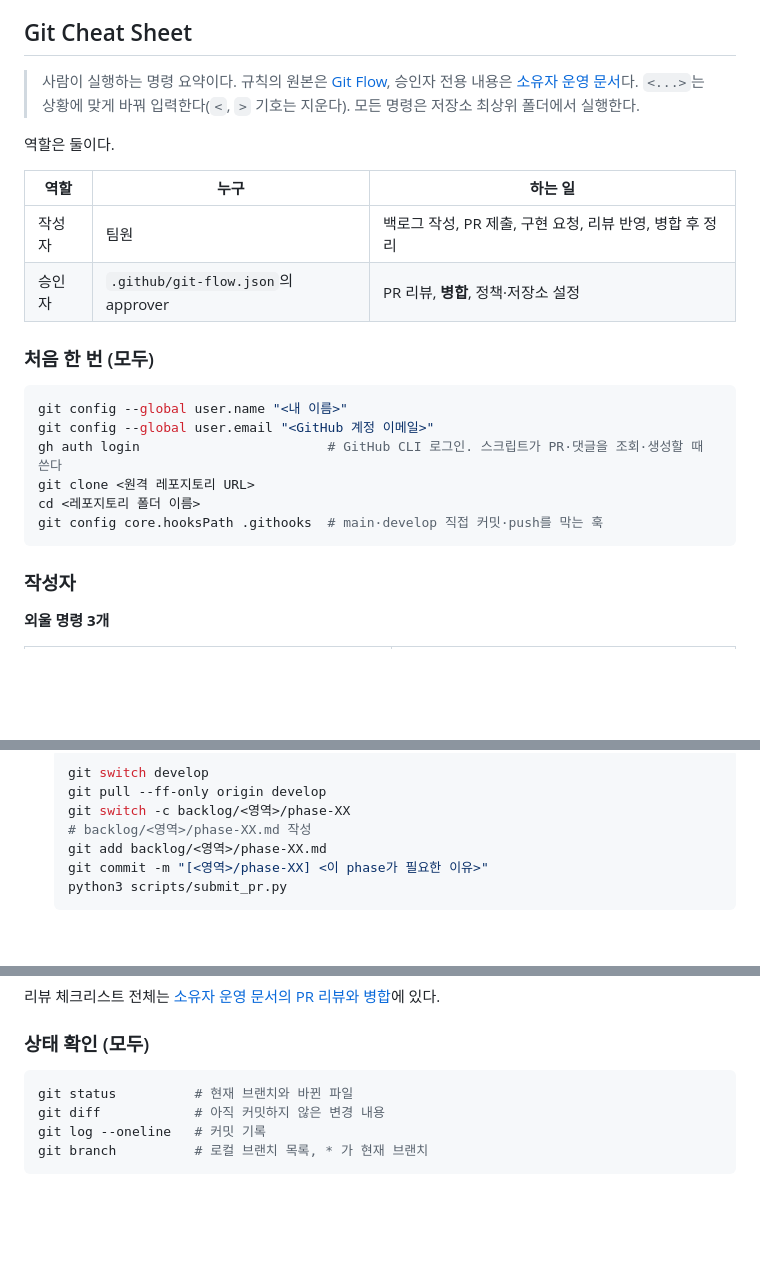
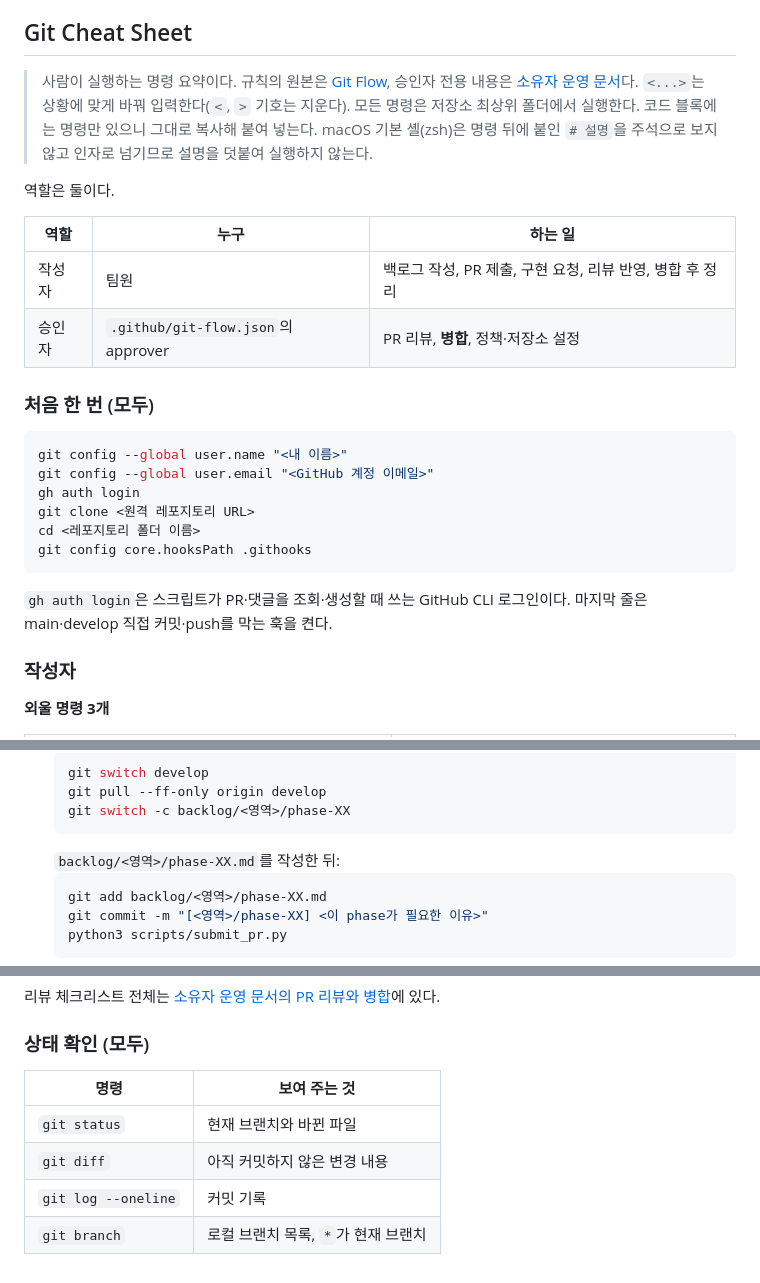
Before and after one commit to conceptamin/for-nav, a Markdown page: README.md, 3 parts joined by grey strips. Drawn GitHub-style; blank space fills up the shorter version.

````diff
--- a/README.md
+++ b/README.md
@@ -17,7 +17,7 @@
 
 ## Git Cheat Sheet
 
-> 사람이 실행하는 명령 요약이다. 규칙의 원본은 [Git Flow](docs/GIT-FLOW.md), 승인자 전용 내용은 [소유자 운영 문서](docs/GIT-OWNER.md)다. `<...>`는 상황에 맞게 바꿔 입력한다(`<`, `>` 기호는 지운다). 모든 명령은 저장소 최상위 폴더에서 실행한다.
+> 사람이 실행하는 명령 요약이다. 규칙의 원본은 [Git Flow](docs/GIT-FLOW.md), 승인자 전용 내용은 [소유자 운영 문서](docs/GIT-OWNER.md)다. `<...>`는 상황에 맞게 바꿔 입력한다(`<`, `>` 기호는 지운다). 모든 명령은 저장소 최상위 폴더에서 실행한다. 코드 블록에는 명령만 있으니 그대로 복사해 붙여 넣는다. macOS 기본 셸(zsh)은 명령 뒤에 붙인 `# 설명`을 주석으로 보지 않고 인자로 넘기므로 설명을 덧붙여 실행하지 않는다.
 
 역할은 둘이다.
 
@@ -31,11 +31,13 @@
 ```sh
 git config --global user.name "<내 이름>"
 git config --global user.email "<GitHub 계정 이메일>"
-gh auth login                        # GitHub CLI 로그인. 스크립트가 PR·댓글을 조회·생성할 때 쓴다
+gh auth login
 git clone <원격 레포지토리 URL>
 cd <레포지토리 폴더 이름>
-git config core.hooksPath .githooks  # main·develop 직접 커밋·push를 막는 훅
+git config core.hooksPath .githooks
 ```
+
+`gh auth login`은 스크립트가 PR·댓글을 조회·생성할 때 쓰는 GitHub CLI 로그인이다. 마지막 줄은 main·develop 직접 커밋·push를 막는 훅을 켠다.
 
 ### 작성자
 
@@ -56,7 +58,9 @@ git config core.hooksPath .githooks  # main·develop 직접 커밋·push를 막
     git switch develop
     git pull --ff-only origin develop
     git switch -c backlog/<영역>/phase-XX
-    # backlog/<영역>/phase-XX.md 작성
+    ```
+    `backlog/<영역>/phase-XX.md`를 작성한 뒤:
+    ```sh
     git add backlog/<영역>/phase-XX.md
     git commit -m "[<영역>/phase-XX] <이 phase가 필요한 이유>"
     python3 scripts/submit_pr.py
@@ -88,9 +92,9 @@ git config core.hooksPath .githooks  # main·develop 직접 커밋·push를 막
 
 ### 상태 확인 (모두)
 
-```sh
-git status          # 현재 브랜치와 바뀐 파일
-git diff            # 아직 커밋하지 않은 변경 내용
-git log --oneline   # 커밋 기록
-git branch          # 로컬 브랜치 목록, * 가 현재 브랜치
-```
+| 명령 | 보여 주는 것 |
+|---|---|
+| `git status` | 현재 브랜치와 바뀐 파일 |
+| `git diff` | 아직 커밋하지 않은 변경 내용 |
+| `git log --oneline` | 커밋 기록 |
+| `git branch` | 로컬 브랜치 목록, `*`가 현재 브랜치 |
````
Also changed, not shown: docs/GIT-FLOW.md (+12 -6 lines), docs/GIT-OWNER.md (+5 -5 lines).
